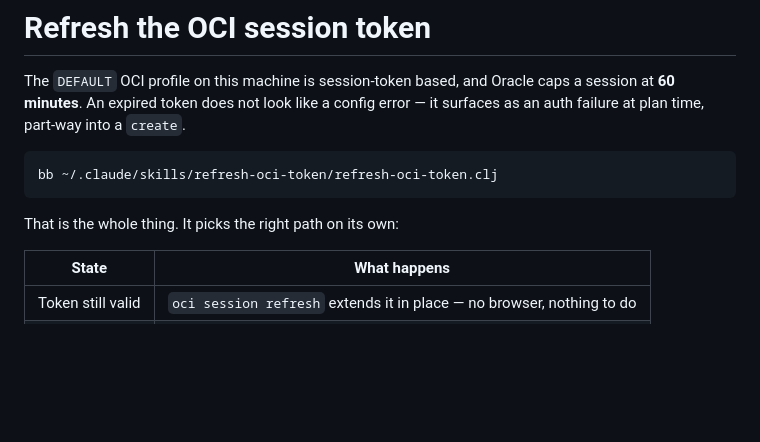
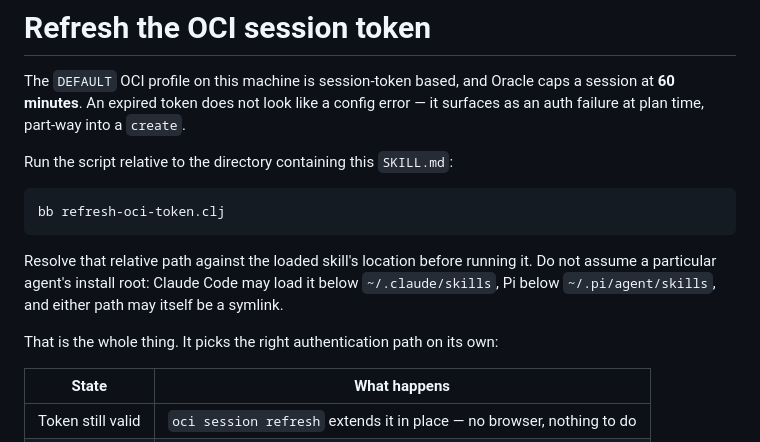
Before and after one commit to getcolors/skills, a Markdown page: refresh-oci-token/SKILL.md, the part around the change. GitHub-like rendering; blank space fills up the shorter version.

Commit message:
Make OCI refresh skill path agent-independent

````diff
--- a/refresh-oci-token/SKILL.md
+++ b/refresh-oci-token/SKILL.md
@@ -9,11 +9,18 @@ The `DEFAULT` OCI profile on this machine is session-token based, and Oracle
 caps a session at **60 minutes**. An expired token does not look like a config
 error — it surfaces as an auth failure at plan time, part-way into a `create`.
 
+Run the script relative to the directory containing this `SKILL.md`:
+
 ```sh
-bb ~/.claude/skills/refresh-oci-token/refresh-oci-token.clj
+bb refresh-oci-token.clj
 ```
 
-That is the whole thing. It picks the right path on its own:
+Resolve that relative path against the loaded skill's location before running
+it. Do not assume a particular agent's install root: Claude Code may load it
+below `~/.claude/skills`, Pi below `~/.pi/agent/skills`, and either path may
+itself be a symlink.
+
+That is the whole thing. It picks the right authentication path on its own:
 
 | State | What happens |
 |---|---|
````
Also changed, not shown: CLAUDE.md (+10 -16 lines), 1 other file.
